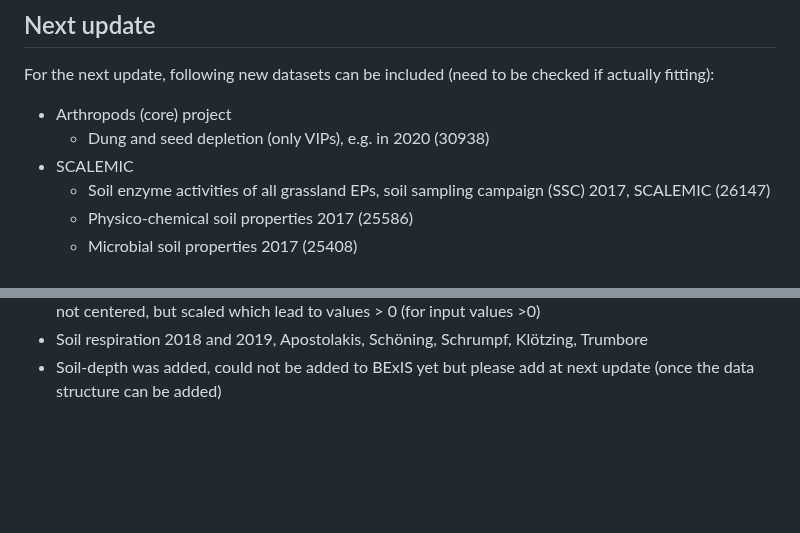
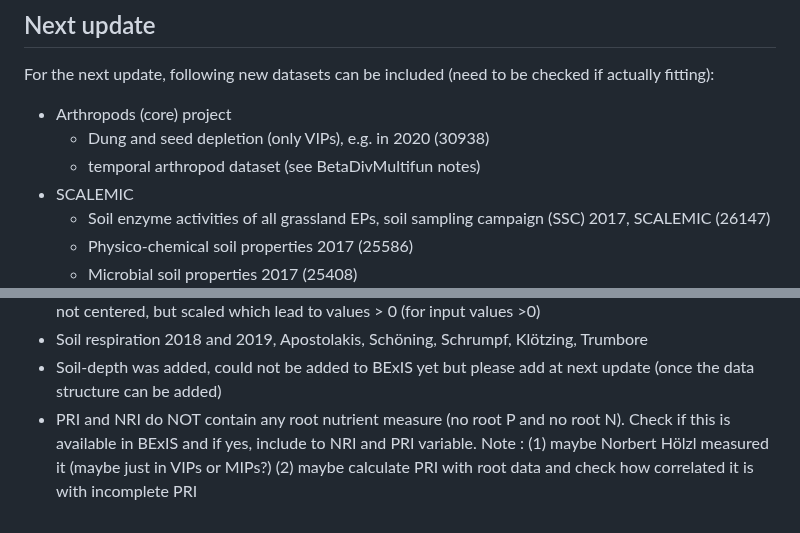
Before and after one commit to biodiversity-exploratories-synthesis/Synthesis_dataset_functions_grassland, a Markdown page: README.md, 2 parts joined by grey strips. Rendered like a GitHub page; blank space fills up the shorter version.

Commit message:
added comments from meeing with EA

```diff
--- a/README.md
+++ b/README.md
@@ -46,6 +46,7 @@ This project is licensed under the terms of the Creative Commons Attribution 4.0
 For the next update, following new datasets can be included (need to be checked if actually fitting):
 - Arthropods (core) project
   - Dung and seed depletion (only VIPs), e.g. in 2020 (30938)
+  - temporal arthropod dataset (see BetaDivMultifun notes)
 - SCALEMIC
   - Soil enzyme activities of all grassland EPs, soil sampling campaign (SSC) 2017, SCALEMIC (26147)
   - Physico-chemical soil properties 2017 (25586)
@@ -56,3 +57,4 @@ For the next update, following new datasets can be included (need to be checked
 - Dung removal and NO3.2004 have negative values, because different dung types were scaled in order to aggregate them. --> In future, think about how to avoid negative values. (units are e.g. g/m^2). Note (2023) : in the forest functions dataset, values were scaled with scale(..., center = F, scale = T) i.e. were not centered, but scaled which lead to values > 0 (for input values >0)
 - Soil respiration 2018 and 2019, Apostolakis, Schöning, Schrumpf, Klötzing, Trumbore
 - Soil-depth was added, could not be added to BExIS yet but please add at next update (once the data structure can be added)
+- PRI and NRI do NOT contain any root nutrient measure (no root P and no root N). Check if this is available in BExIS and if yes, include to NRI and PRI variable. Note : (1) maybe Norbert Hölzl measured it (maybe just in VIPs or MIPs?) (2) maybe calculate PRI with root data and check how correlated it is with incomplete PRI
```
